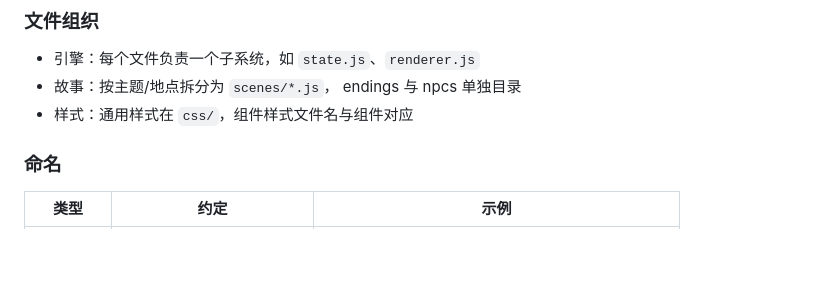
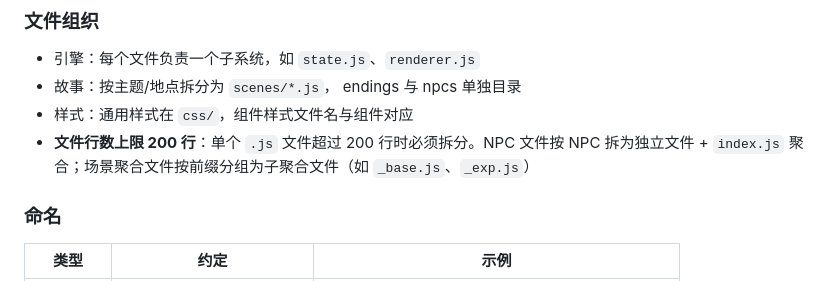
Before and after one commit to ct-jaryn/paper-bride-horror-game, a Markdown page: .monkeycode/docs/DEVELOPER_GUIDE.md, the part around the change. GitHub-like rendering; blank space fills up the shorter version.

Commit message:
docs: 同步 wiki，更新 NPC 拆分清单、文件行数规范、场景子聚合示例 Co-authored-by: monkeycode-ai <monkeycode-ai@chaitin.com>

```diff
--- a/.monkeycode/docs/DEVELOPER_GUIDE.md
+++ b/.monkeycode/docs/DEVELOPER_GUIDE.md
@@ -193,6 +193,7 @@ export const Endings = {
 - 引擎：每个文件负责一个子系统，如 `state.js`、`renderer.js`
 - 故事：按主题/地点拆分为 `scenes/*.js`， endings 与 npcs 单独目录
 - 样式：通用样式在 `css/`，组件样式文件名与组件对应
+- **文件行数上限 200 行**：单个 `.js` 文件超过 200 行时必须拆分。NPC 文件按 NPC 拆为独立文件 + `index.js` 聚合；场景聚合文件按前缀分组为子聚合文件（如 `_base.js`、`_exp.js`）
 
 ### 命名
 
```
Also changed, not shown: 1 other file.
